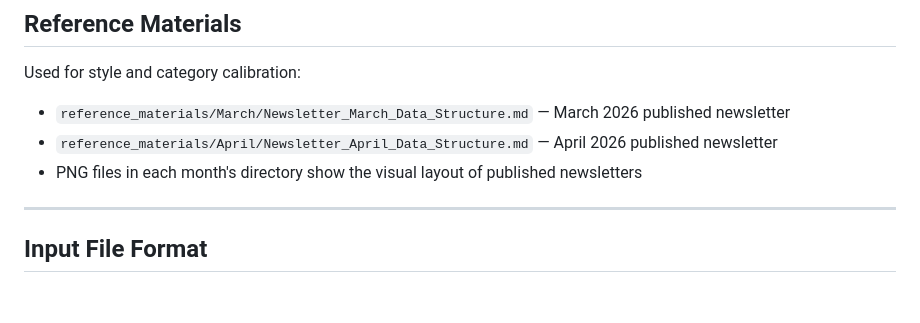
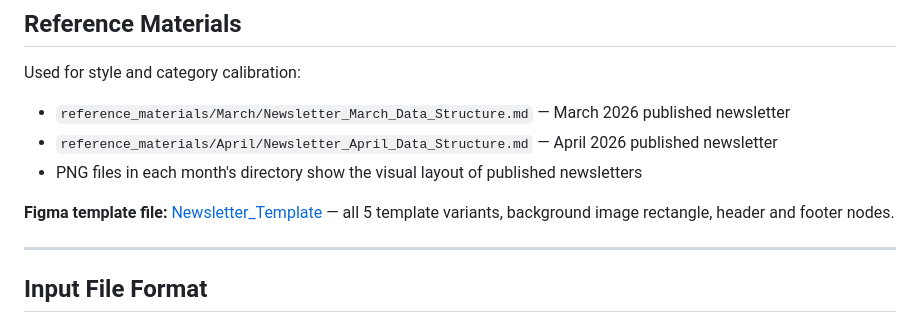
Before and after one commit to nnegi800/fuxing-newsletter, a Markdown page: CLAUDE.md, the part around the change. Rendered like a GitHub page; blank space fills up the shorter version.

```diff
--- a/CLAUDE.md
+++ b/CLAUDE.md
@@ -25,6 +25,8 @@ Used for style and category calibration:
 - `reference_materials/March/Newsletter_March_Data_Structure.md` — March 2026 published newsletter
 - `reference_materials/April/Newsletter_April_Data_Structure.md` — April 2026 published newsletter
 - PNG files in each month's directory show the visual layout of published newsletters
+
+**Figma template file:** [Newsletter_Template](https://www.figma.com/design/qwCKC7PIH7V2Kivhtn9OZW/Newsletter_Template?node-id=0-1&t=HB573EBttLRaWmvS-1) — all 5 template variants, background image rectangle, header and footer nodes.
 
 ---
 
```
Also changed, not shown: README.md (+3 -1 lines).
